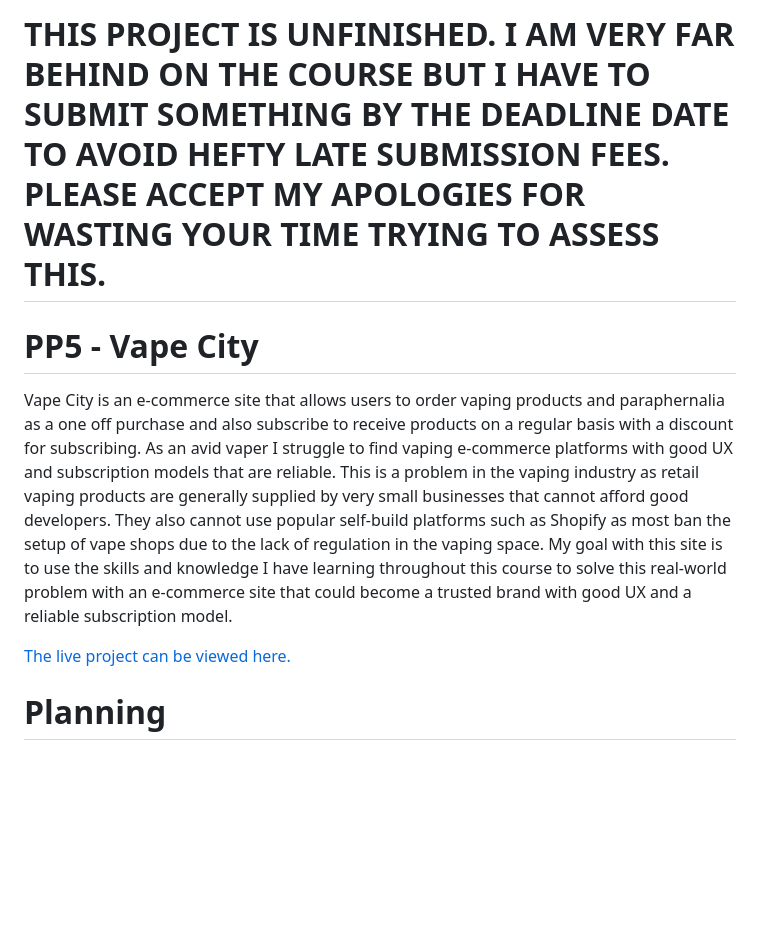
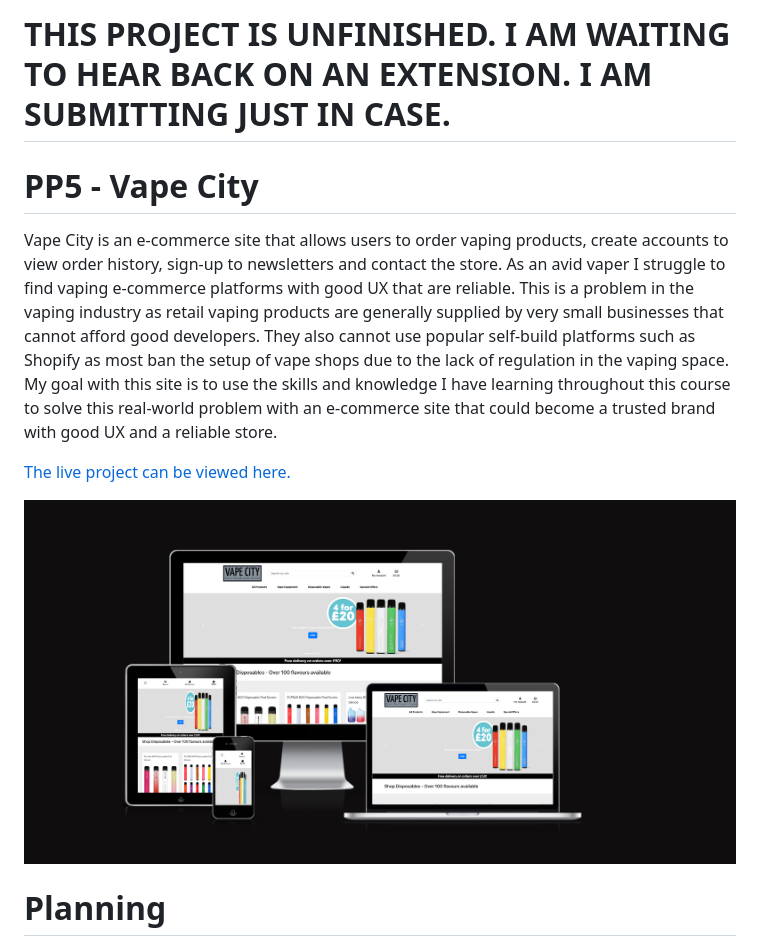
Before and after one commit to LADCode2021/pp5-vape-city, a Markdown page: README.md, the part around the change printed below. Drawn GitHub-style; pictures changed too: docs/images/ismysiteresponsive-screenshot.png (added); blank space fills up the shorter version.

```diff
--- a/README.md
+++ b/README.md
@@ -1,11 +1,12 @@
-# THIS PROJECT IS UNFINISHED. I AM VERY FAR BEHIND ON THE COURSE BUT I HAVE TO SUBMIT SOMETHING BY THE DEADLINE DATE TO AVOID HEFTY LATE SUBMISSION FEES. PLEASE ACCEPT MY APOLOGIES FOR WASTING YOUR TIME TRYING TO ASSESS THIS.
+# THIS PROJECT IS UNFINISHED. I AM WAITING TO HEAR BACK ON AN EXTENSION. I AM SUBMITTING JUST IN CASE.
 
 # PP5 - Vape City
 
-Vape City is an e-commerce site that allows users to order vaping products and paraphernalia as a one off purchase and also subscribe to receive products on a regular basis with a discount for subscribing. As an avid vaper I struggle to find vaping e-commerce platforms with good UX and subscription models that are reliable. This is a problem in the vaping industry as retail vaping products are generally supplied by very small businesses that cannot afford good developers. They also cannot use popular self-build platforms such as Shopify as most ban the setup of vape shops due to the lack of regulation in the vaping space. My goal with this site is to use the skills and knowledge I have learning throughout this course to solve this real-world problem with an e-commerce site that could become a trusted brand with good UX and a reliable subscription model.
+Vape City is an e-commerce site that allows users to order vaping products, create accounts to view order history, sign-up to newsletters and contact the store. As an avid vaper I struggle to find vaping e-commerce platforms with good UX that are reliable. This is a problem in the vaping industry as retail vaping products are generally supplied by very small businesses that cannot afford good developers. They also cannot use popular self-build platforms such as Shopify as most ban the setup of vape shops due to the lack of regulation in the vaping space. My goal with this site is to use the skills and knowledge I have learning throughout this course to solve this real-world problem with an e-commerce site that could become a trusted brand with good UX and a reliable store.
 
 [The live project can be viewed here.](https://pp5-vape-city.herokuapp.com/)
 
+![](docs/images/ismysiteresponsive-screenshot.png)
 
 # Planning
 
```
Also changed, not shown: other parts of README.md (+74 -4 lines).
